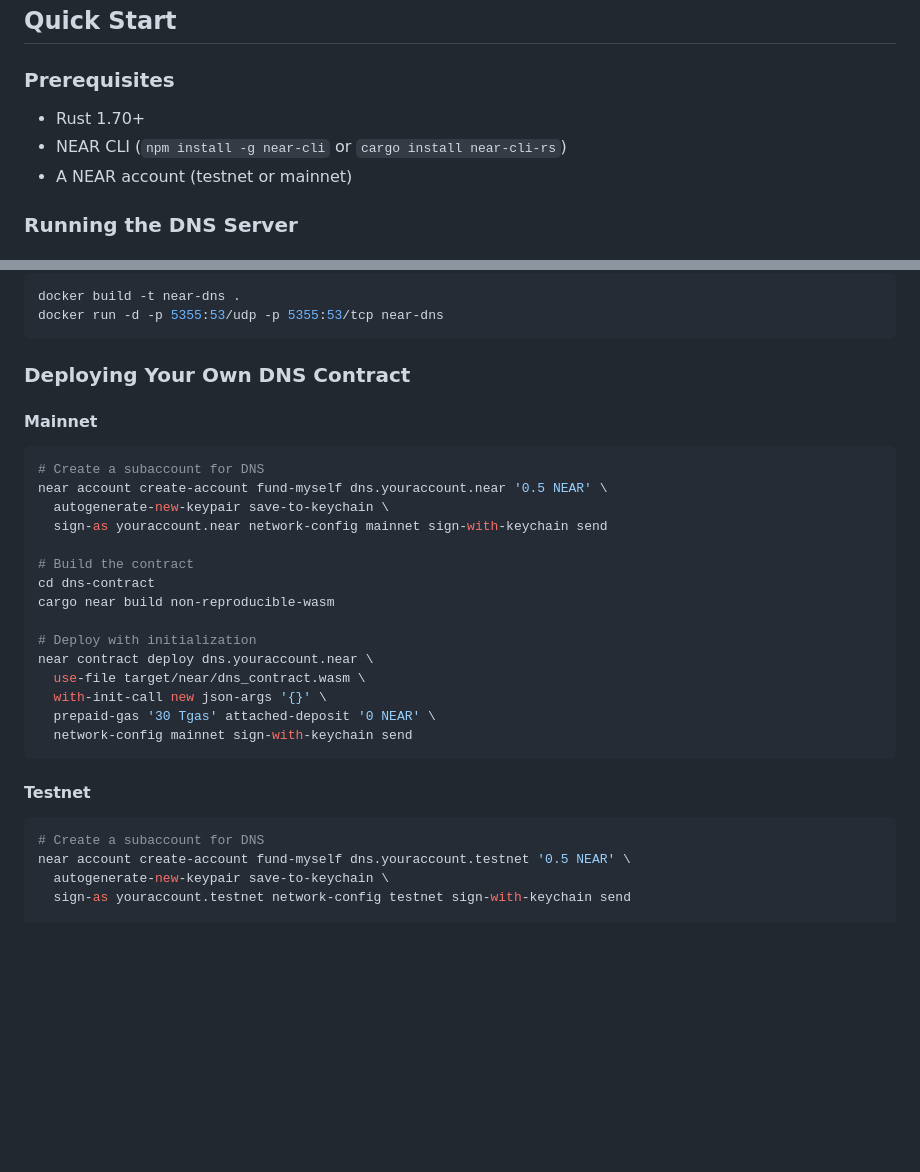
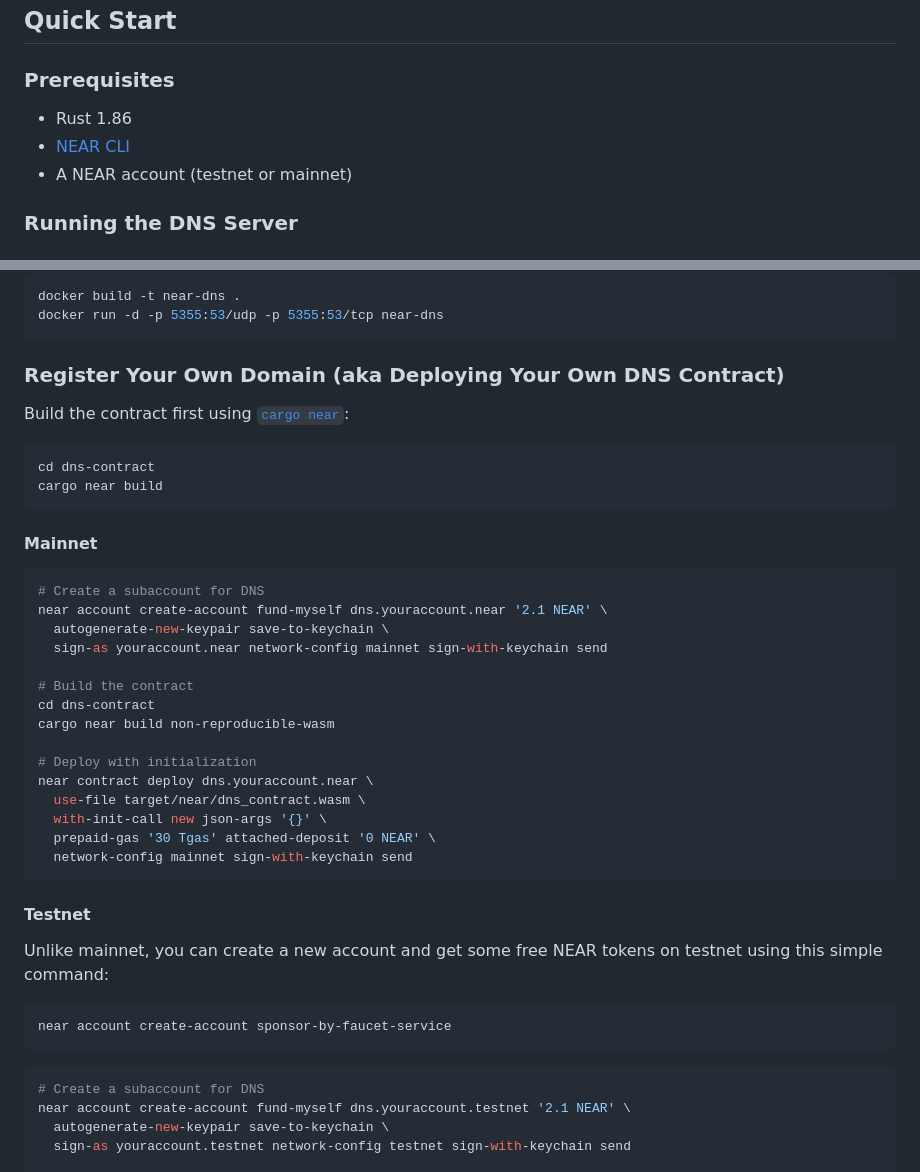
Before and after one commit to frol/near-dns, a Markdown page: README.md, 2 parts joined by grey strips. Drawn GitHub-style; blank space fills up the shorter version.

Commit message:
docs: Fixed NEAR CLI instructions

````diff
--- a/README.md
+++ b/README.md
@@ -77,8 +77,8 @@ A NEAR smart contract that stores DNS records with:
 
 ### Prerequisites
 
-- Rust 1.70+
-- NEAR CLI (`npm install -g near-cli` or `cargo install near-cli-rs`)
+- Rust 1.86
+- [NEAR CLI](https://near.cli.rs)
 - A NEAR account (testnet or mainnet)
 
 ### Running the DNS Server
@@ -170,13 +170,20 @@ docker build -t near-dns .
 docker run -d -p 5355:53/udp -p 5355:53/tcp near-dns
 ```
 
-### Deploying Your Own DNS Contract
+### Register Your Own Domain (aka Deploying Your Own DNS Contract)
+
+Build the contract first using [`cargo near`](https://github.com/near/cargo-near):
+
+```bash
+cd dns-contract
+cargo near build
+```
 
 #### Mainnet
 
 ```bash
 # Create a subaccount for DNS
-near account create-account fund-myself dns.youraccount.near '0.5 NEAR' \
+near account create-account fund-myself dns.youraccount.near '2.1 NEAR' \
   autogenerate-new-keypair save-to-keychain \
   sign-as youraccount.near network-config mainnet sign-with-keychain send
 
@@ -194,9 +201,15 @@ near contract deploy dns.youraccount.near \
 
 #### Testnet
 
+Unlike mainnet, you can create a new account and get some free NEAR tokens on testnet using this simple command:
+
+```bash
+near account create-account sponsor-by-faucet-service
+```
+
 ```bash
 # Create a subaccount for DNS
-near account create-account fund-myself dns.youraccount.testnet '0.5 NEAR' \
+near account create-account fund-myself dns.youraccount.testnet '2.1 NEAR' \
   autogenerate-new-keypair save-to-keychain \
   sign-as youraccount.testnet network-config testnet sign-with-keychain send
 
````
